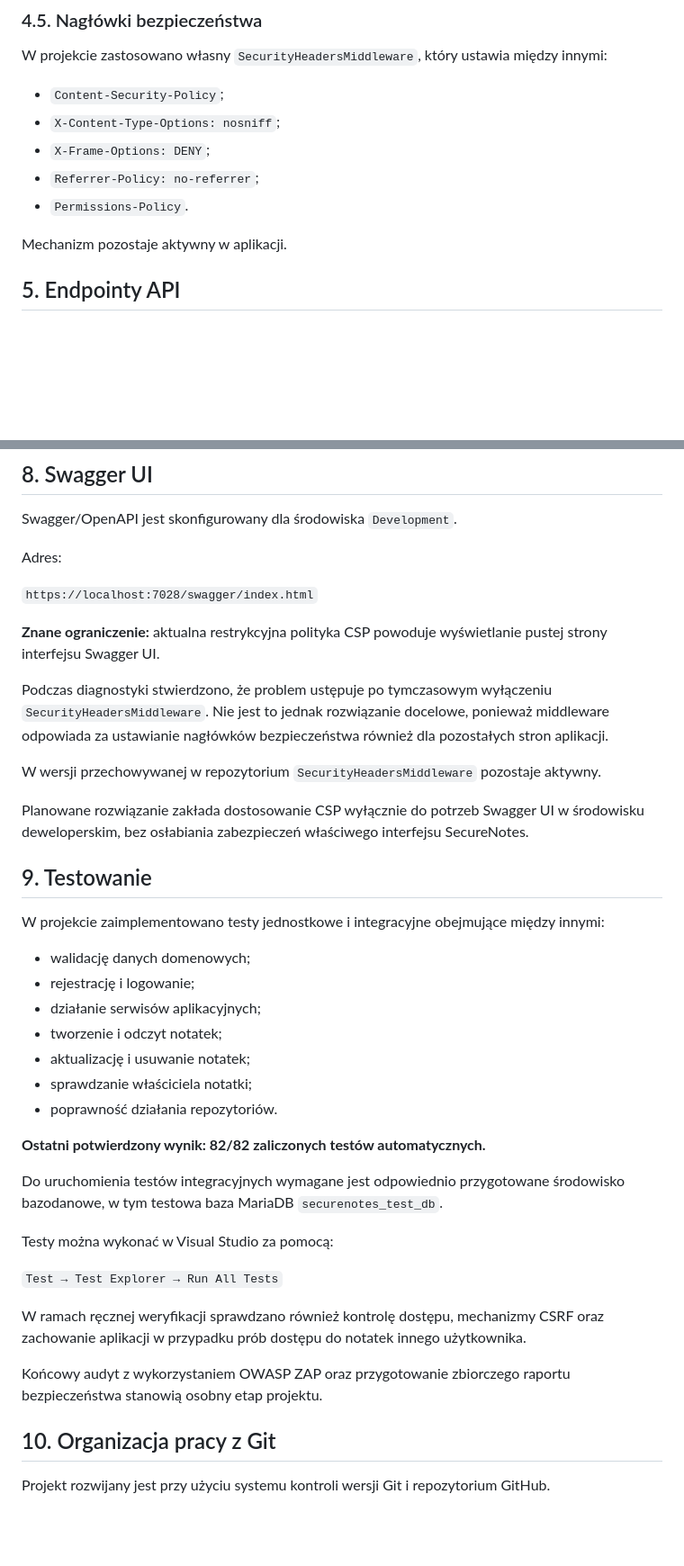
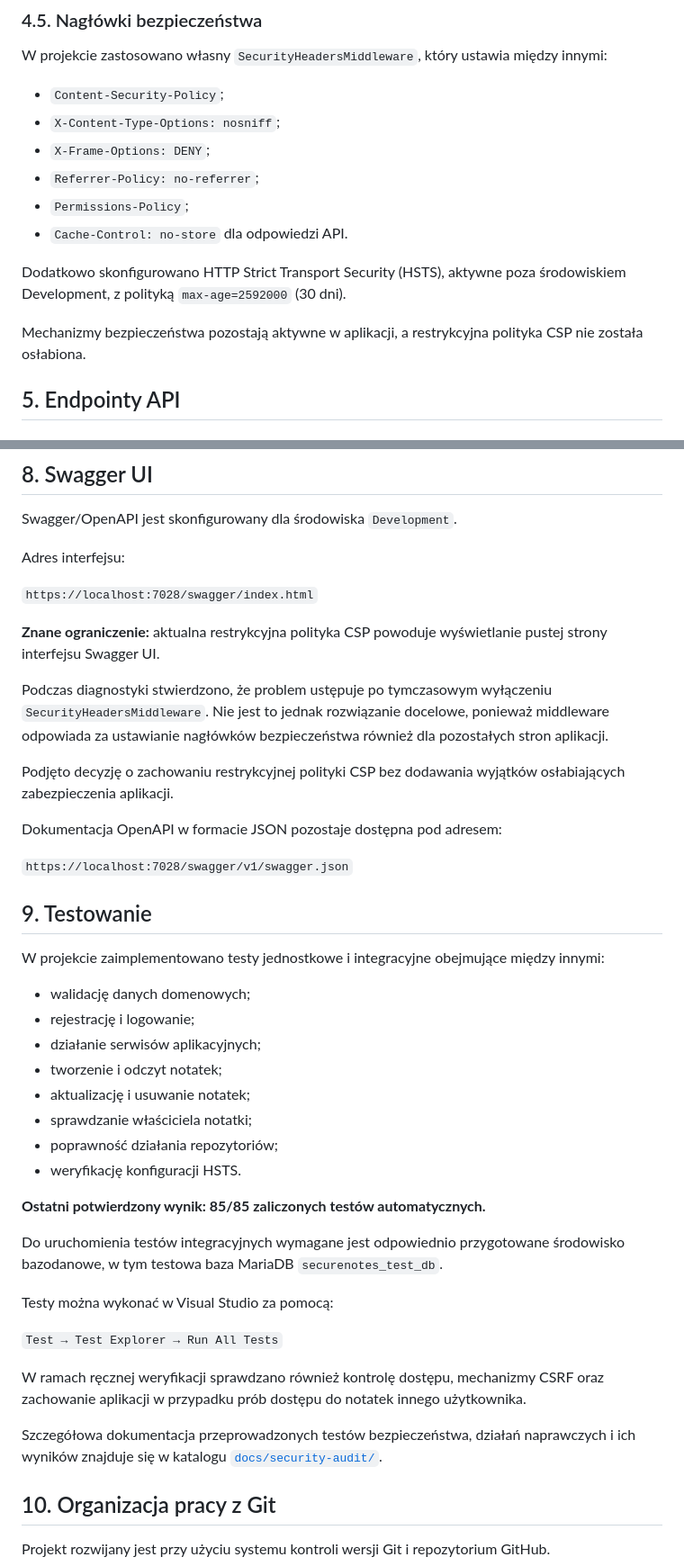
Before and after one commit to AdrianSzym12/SecureNotes, a Markdown page: README.md, 2 parts joined by grey strips. Shown at 90% size. Rendered like a GitHub page; blank space fills up the shorter version.

Commit message:
docs: update README after security hardening
Updated security headers and documentation, including changes to CSP and HSTS configurations. Added details on Swagger UI and test results.

```diff
--- a/README.md
+++ b/README.md
@@ -114,9 +114,12 @@ W projekcie zastosowano własny `SecurityHeadersMiddleware`, który ustawia mię
 - `X-Content-Type-Options: nosniff`;
 - `X-Frame-Options: DENY`;
 - `Referrer-Policy: no-referrer`;
-- `Permissions-Policy`.
+- `Permissions-Policy`;
+- `Cache-Control: no-store` dla odpowiedzi API.
 
-Mechanizm pozostaje aktywny w aplikacji.
+Dodatkowo skonfigurowano HTTP Strict Transport Security (HSTS), aktywne poza środowiskiem Development, z polityką `max-age=2592000` (30 dni).
+
+Mechanizmy bezpieczeństwa pozostają aktywne w aplikacji, a restrykcyjna polityka CSP nie została osłabiona.
 
 ## 5. Endpointy API
 
@@ -179,7 +182,7 @@ Port `7028` jest adresem wykorzystywanym w lokalnym środowisku projektowym. W i
 
 Swagger/OpenAPI jest skonfigurowany dla środowiska `Development`.
 
-Adres:
+Adres interfejsu:
 
 `https://localhost:7028/swagger/index.html`
 
@@ -187,9 +190,11 @@ Adres:
 
 Podczas diagnostyki stwierdzono, że problem ustępuje po tymczasowym wyłączeniu `SecurityHeadersMiddleware`. Nie jest to jednak rozwiązanie docelowe, ponieważ middleware odpowiada za ustawianie nagłówków bezpieczeństwa również dla pozostałych stron aplikacji.
 
-W wersji przechowywanej w repozytorium `SecurityHeadersMiddleware` pozostaje aktywny.
+Podjęto decyzję o zachowaniu restrykcyjnej polityki CSP bez dodawania wyjątków osłabiających zabezpieczenia aplikacji.
 
-Planowane rozwiązanie zakłada dostosowanie CSP wyłącznie do potrzeb Swagger UI w środowisku deweloperskim, bez osłabiania zabezpieczeń właściwego interfejsu SecureNotes.
+Dokumentacja OpenAPI w formacie JSON pozostaje dostępna pod adresem:
+
+`https://localhost:7028/swagger/v1/swagger.json`
 
 ## 9. Testowanie
 
@@ -201,9 +206,10 @@ W projekcie zaimplementowano testy jednostkowe i integracyjne obejmujące międz
 - tworzenie i odczyt notatek;
 - aktualizację i usuwanie notatek;
 - sprawdzanie właściciela notatki;
-- poprawność działania repozytoriów.
+- poprawność działania repozytoriów;
+- weryfikację konfiguracji HSTS.
 
-**Ostatni potwierdzony wynik: 82/82 zaliczonych testów automatycznych.**
+**Ostatni potwierdzony wynik: 85/85 zaliczonych testów automatycznych.**
 
 Do uruchomienia testów integracyjnych wymagane jest odpowiednio przygotowane środowisko bazodanowe, w tym testowa baza MariaDB `securenotes_test_db`.
 
@@ -213,7 +219,7 @@ Testy można wykonać w Visual Studio za pomocą:
 
 W ramach ręcznej weryfikacji sprawdzano również kontrolę dostępu, mechanizmy CSRF oraz zachowanie aplikacji w przypadku prób dostępu do notatek innego użytkownika.
 
-Końcowy audyt z wykorzystaniem OWASP ZAP oraz przygotowanie zbiorczego raportu bezpieczeństwa stanowią osobny etap projektu.
+Szczegółowa dokumentacja przeprowadzonych testów bezpieczeństwa, działań naprawczych i ich wyników znajduje się w katalogu [`docs/security-audit/`](docs/security-audit/).
 
 ## 10. Organizacja pracy z Git
 
```
